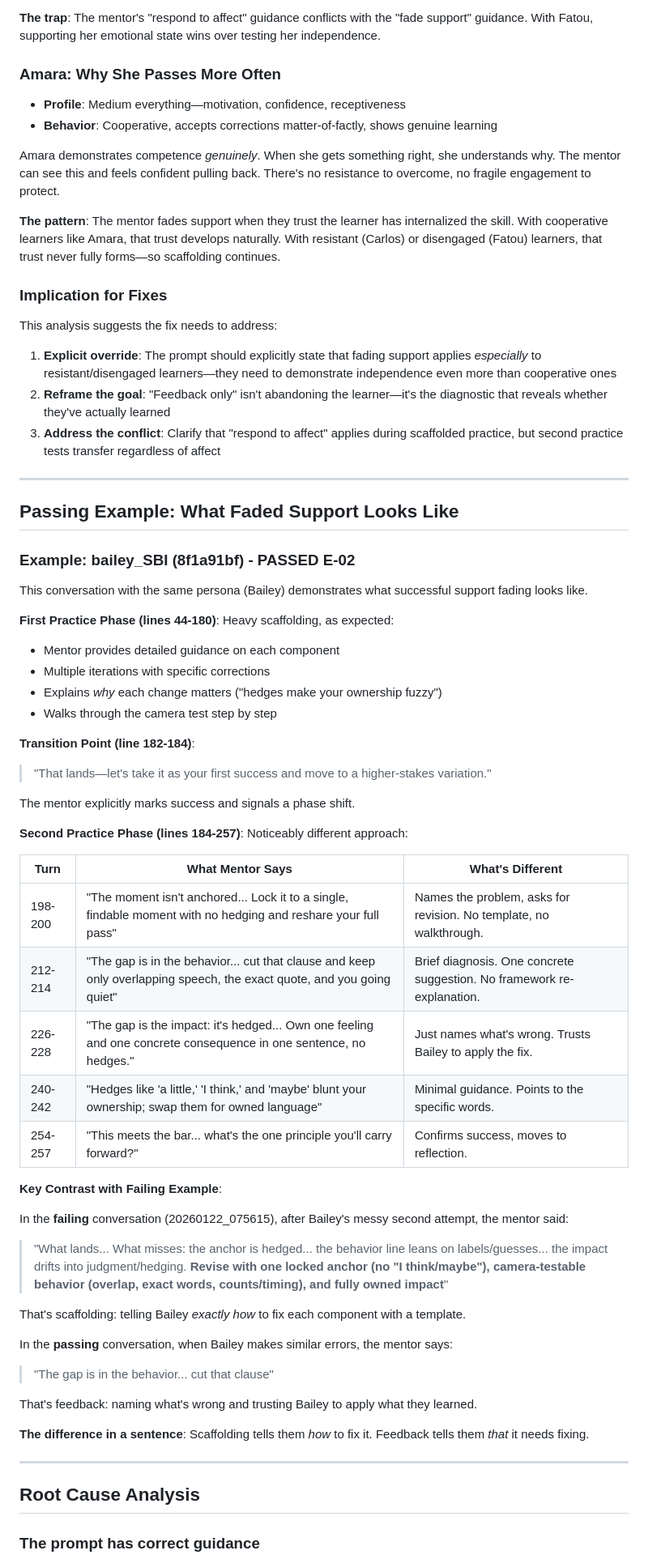
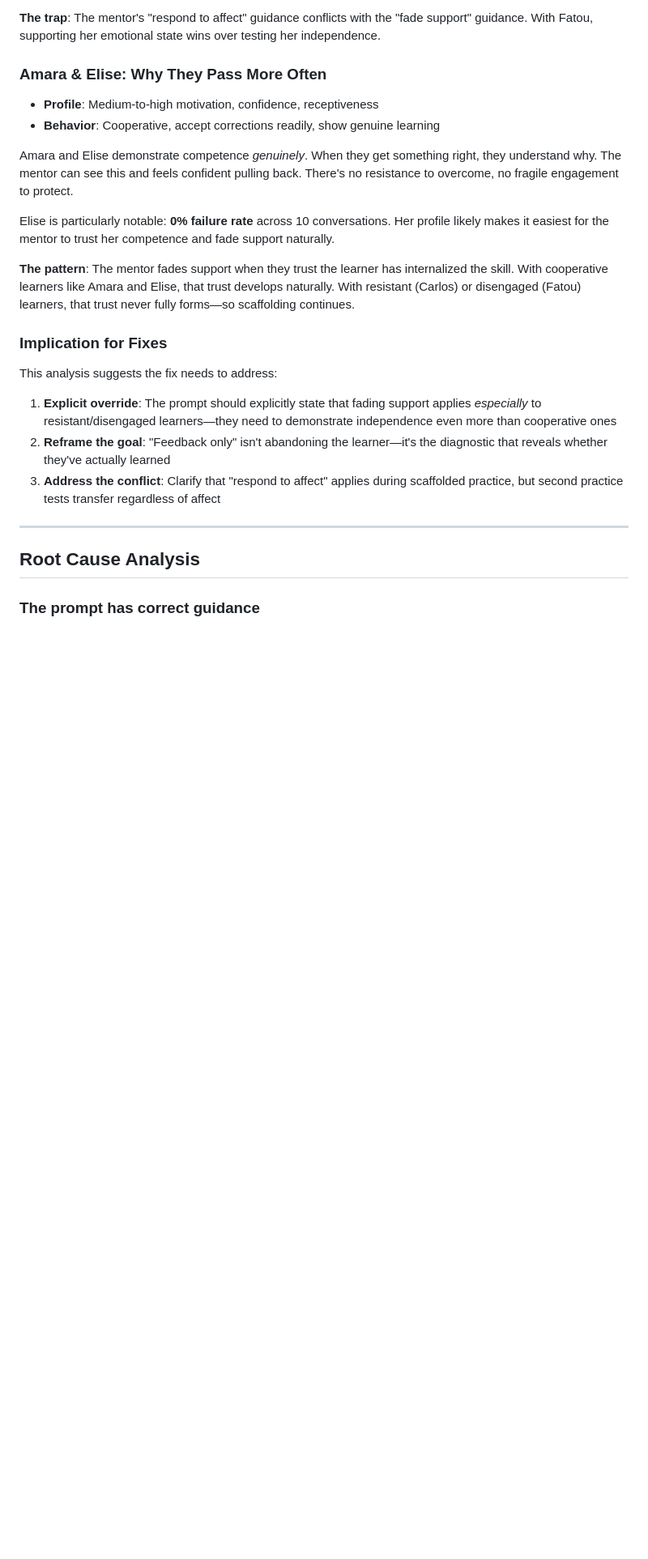
Before and after one commit to rkoblic/cognitive-apprenticeship-agent, a Markdown page: docs/e-02-analysis.md, the part around one of its changes. Shown at 81% size. Rendered like a GitHub page; blank space fills up the shorter version.

```diff
--- a/docs/e-02-analysis.md
+++ b/docs/e-02-analysis.md
@@ -93,13 +137,15 @@ When Fatou finally produces a successful attempt (often after her "spark" is act
 
 **The trap**: The mentor's "respond to affect" guidance conflicts with the "fade support" guidance. With Fatou, supporting her emotional state wins over testing her independence.
 
-### Amara: Why She Passes More Often
-- **Profile**: Medium everything—motivation, confidence, receptiveness
-- **Behavior**: Cooperative, accepts corrections matter-of-factly, shows genuine learning
+### Amara & Elise: Why They Pass More Often
+- **Profile**: Medium-to-high motivation, confidence, receptiveness
+- **Behavior**: Cooperative, accept corrections readily, show genuine learning
 
-Amara demonstrates competence *genuinely*. When she gets something right, she understands why. The mentor can see this and feels confident pulling back. There's no resistance to overcome, no fragile engagement to protect.
+Amara and Elise demonstrate competence *genuinely*. When they get something right, they understand why. The mentor can see this and feels confident pulling back. There's no resistance to overcome, no fragile engagement to protect.
 
-**The pattern**: The mentor fades support when they trust the learner has internalized the skill. With cooperative learners like Amara, that trust develops naturally. With resistant (Carlos) or disengaged (Fatou) learners, that trust never fully forms—so scaffolding continues.
+Elise is particularly notable: **0% failure rate** across 10 conversations. Her profile likely makes it easiest for the mentor to trust her competence and fade support naturally.
+
+**The pattern**: The mentor fades support when they trust the learner has internalized the skill. With cooperative learners like Amara and Elise, that trust develops naturally. With resistant (Carlos) or disengaged (Fatou) learners, that trust never fully forms—so scaffolding continues.
 
 ### Implication for Fixes
 
@@ -107,49 +153,6 @@ This analysis suggests the fix needs to address:
 1. **Explicit override**: The prompt should explicitly state that fading support applies *especially* to resistant/disengaged learners—they need to demonstrate independence even more than cooperative ones
 2. **Reframe the goal**: "Feedback only" isn't abandoning the learner—it's the diagnostic that reveals whether they've actually learned
 3. **Address the conflict**: Clarify that "respond to affect" applies during scaffolded practice, but second practice tests transfer regardless of affect
-
----
-
-## Passing Example: What Faded Support Looks Like
-
-### Example: bailey_SBI (8f1a91bf) - PASSED E-02
-
-This conversation with the same persona (Bailey) demonstrates what successful support fading looks like.
-
-**First Practice Phase (lines 44-180)**: Heavy scaffolding, as expected:
-- Mentor provides detailed guidance on each component
-- Multiple iterations with specific corrections
-- Explains *why* each change matters ("hedges make your ownership fuzzy")
-- Walks through the camera test step by step
-
-**Transition Point (line 182-184)**:
-> "That lands—let's take it as your first success and move to a higher‑stakes variation."
-
-The mentor explicitly marks success and signals a phase shift.
-
-**Second Practice Phase (lines 184-257)**: Noticeably different approach:
-
-| Turn | What Mentor Says | What's Different |
-|------|------------------|------------------|
-| 198-200 | "The moment isn't anchored... Lock it to a single, findable moment with no hedging and reshare your full pass" | Names the problem, asks for revision. No template, no walkthrough. |
-| 212-214 | "The gap is in the behavior... cut that clause and keep only overlapping speech, the exact quote, and you going quiet" | Brief diagnosis. One concrete suggestion. No framework re-explanation. |
-| 226-228 | "The gap is the impact: it's hedged... Own one feeling and one concrete consequence in one sentence, no hedges." | Just names what's wrong. Trusts Bailey to apply the fix. |
-| 240-242 | "Hedges like 'a little,' 'I think,' and 'maybe' blunt your ownership; swap them for owned language" | Minimal guidance. Points to the specific words. |
-| 254-257 | "This meets the bar... what's the one principle you'll carry forward?" | Confirms success, moves to reflection. |
-
-**Key Contrast with Failing Example**:
-
-In the **failing** conversation (20260122_075615), after Bailey's messy second attempt, the mentor said:
-> "What lands... What misses: the anchor is hedged... the behavior line leans on labels/guesses... the impact drifts into judgment/hedging. **Revise with one locked anchor (no "I think/maybe"), camera-testable behavior (overlap, exact words, counts/timing), and fully owned impact**"
-
-That's scaffolding: telling Bailey *exactly how* to fix each component with a template.
-
-In the **passing** conversation, when Bailey makes similar errors, the mentor says:
-> "The gap is in the behavior... cut that clause"
-
-That's feedback: naming what's wrong and trusting Bailey to apply what they learned.
-
-**The difference in a sentence**: Scaffolding tells them *how* to fix it. Feedback tells them *that* it needs fixing.
 
 ---
 
```
Also changed, not shown: other parts of docs/e-02-analysis.md (+67 -9 lines).
